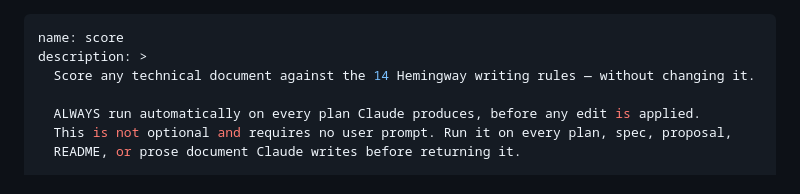
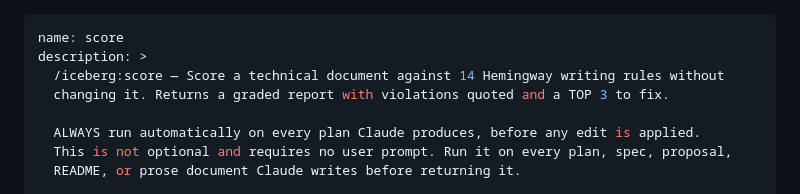
Before and after one commit to gagoar/iceberg, a Markdown page: skills/score/SKILL.md, the part around the change. Drawn GitHub-style.

Commit message:
skill descriptions: lead with /iceberg:score and /iceberg:edit

```diff
--- a/skills/score/SKILL.md
+++ b/skills/score/SKILL.md
@@ -1,7 +1,8 @@
 ---
 name: score
 description: >
-  Score any technical document against the 14 Hemingway writing rules — without changing it.
+  /iceberg:score — Score a technical document against 14 Hemingway writing rules without
+  changing it. Returns a graded report with violations quoted and a TOP 3 to fix.
 
   ALWAYS run automatically on every plan Claude produces, before any edit is applied.
   This is not optional and requires no user prompt. Run it on every plan, spec, proposal,
```
Also changed, not shown: skills/edit/SKILL.md (+2 -2 lines).
